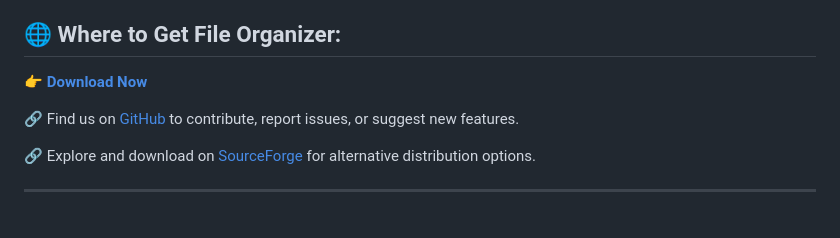
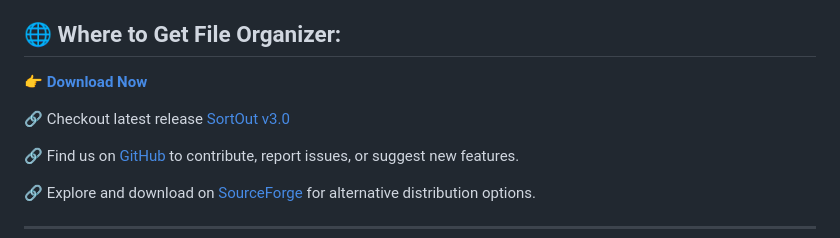
Before and after one commit to OfficialAshish/SortOut, a Markdown page: README.md, the part around one of its changes. Rendered like a GitHub page; blank space fills up the shorter version.

Commit message:
release links

```diff
--- a/README.md
+++ b/README.md
@@ -54,7 +54,9 @@ SortOut is engineered for exceptional performance, offering:
 
 ## 🌐 Where to Get File Organizer:
 
-👉 **[Download Now](https://github.com/OfficialAshish/SortOut/releases/download/v2.0/SortOut_v2.exe)**
+👉 **[Download Now](https://github.com/OfficialAshish/SortOut/releases/download/v3.0/SortOut.exe)**
+
+🔗 Checkout latest release [SortOut v3.0](https://github.com/OfficialAshish/SortOut/releases/tag/v3.0)
 
 🔗 Find us on [GitHub](https://github.com/OfficialAshish/SortOut) to contribute, report issues, or suggest new features.
 
```
Also changed, not shown: other parts of README.md (+1 -1 lines).
